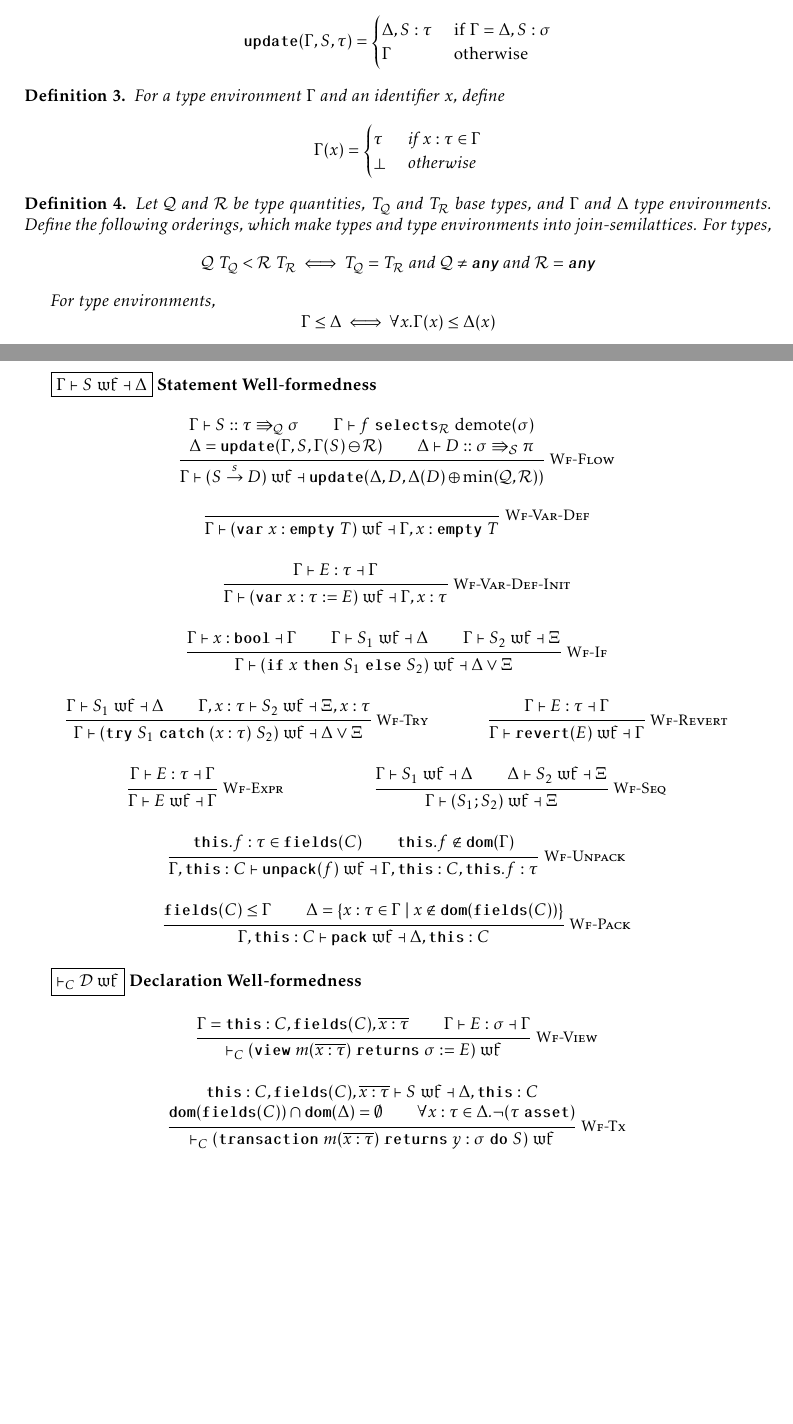
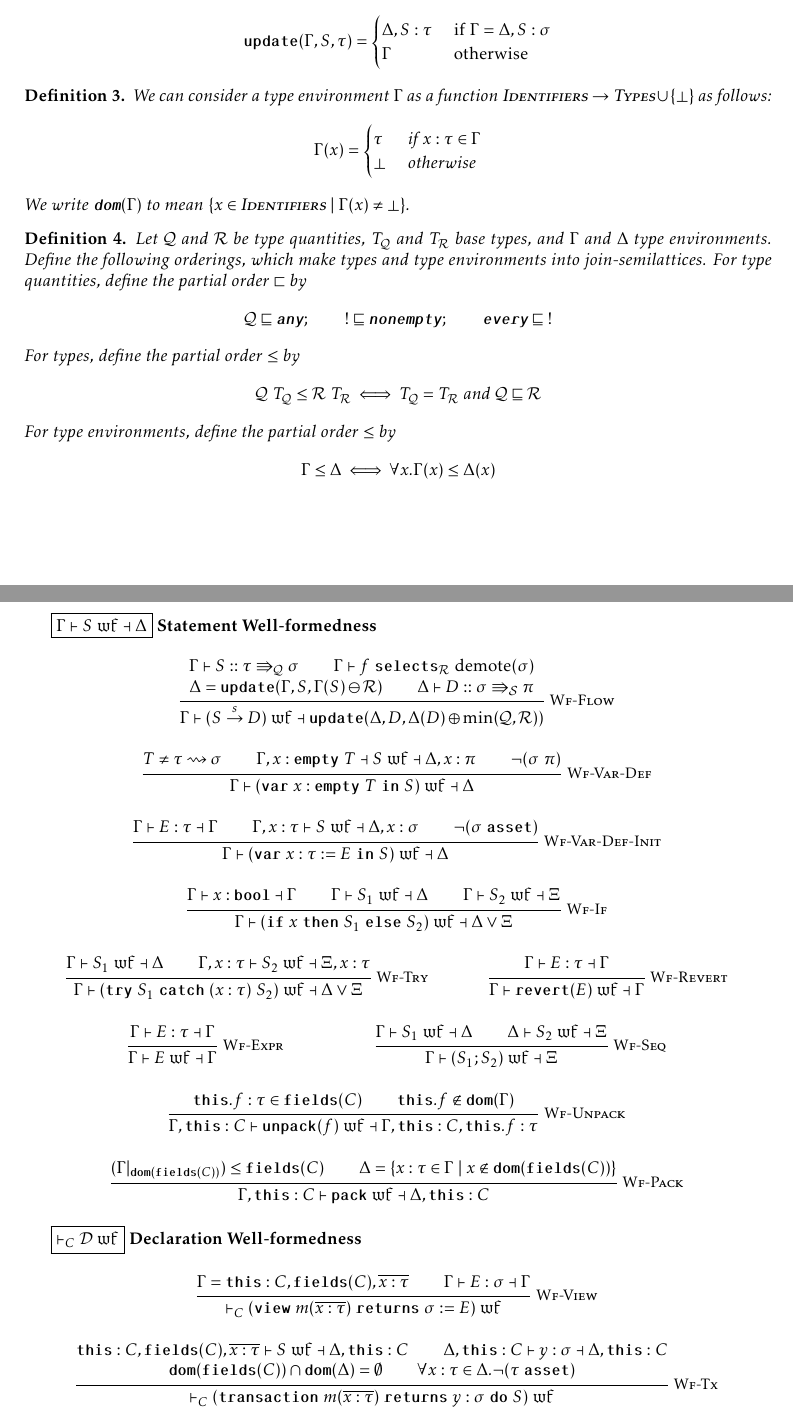
Before and after one commit to ReedOei/Psamathe, a LaTeX document (flow.tex): two parts of pages 3 and 4 of 10, joined at a grey line, cut so that both start at the same text, the shorter picture padded with empty space. The pictures show the PDF file flow.pdf that the author committed with the source.

Commit message:
Fix ordering definitions

```diff
--- a/flow.tex
+++ b/flow.tex
@@ -242,7 +242,7 @@ $\mathcal{Q} \ominus \mathcal{R}$ represents the quantity left over after flowin
 \]
 
 \begin{definition}
-    For a type environment $\Gamma$ and an identifier $x$, define
+    We can consider a type environment $\Gamma$ as a function $\textsc{Identifiers}\xspace \to \textsc{Types}\xspace \cup \curlys{\bot}$ as follows:
     \[
         \Gamma(x) =
         \begin{cases}
@@ -250,17 +250,21 @@ $\mathcal{Q} \ominus \mathcal{R}$ represents the quantity left over after flowin
             \bot & \owise
         \end{cases}
     \]
+    We write $\dom(\Gamma)$ to mean $\setbuild{x \in \textsc{Identifiers}}{\Gamma(x) \neq \bot}$.
 \end{definition}
 
 \begin{definition}
     Let $\mathcal{Q}$ and $\mathcal{R}$ be \typeQuantities, $T_\mathcal{Q}$ and $T_\mathcal{R}$ base types, and $\Gamma$ and $\Delta$ type environments.
     Define the following orderings, which make types and type environments into join-semilattices.
-    For types,
+    For type quantities, define the partial order $\sqsubset$ by
     \[
-        \mathcal{Q}~T_\mathcal{Q} < \mathcal{R}~T_\mathcal{R} \iff T_\mathcal{Q} = T_\mathcal{R} \tand \mathcal{Q} \neq \any \tand \mathcal{R} = \any
+        \mathcal{Q} \sqsubseteq \any; \qquad \exactlyone \sqsubseteq \nonempty; \qquad \every \sqsubseteq \,\, \exactlyone
     \]
-
-    For type environments,
+    For types, define the partial order $\leq$ by
+    \[
+        \mathcal{Q}~T_\mathcal{Q} \leq \mathcal{R}~T_\mathcal{R} \iff T_\mathcal{Q} = T_\mathcal{R} \tand \mathcal{Q} \sqsubseteq \mathcal{R}
+    \]
+    For type environments, define the partial order $\leq$ by
     \[
         \Gamma \leq \Delta \iff \forall x. \Gamma(x) \leq \Delta(x)
     \]
```
Also changed, not shown: flow.pdf, flow.tex (20 more changed lines).
